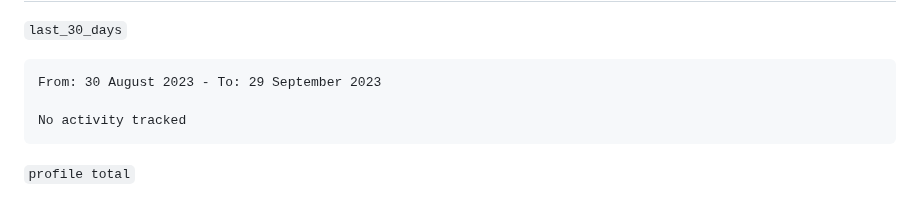
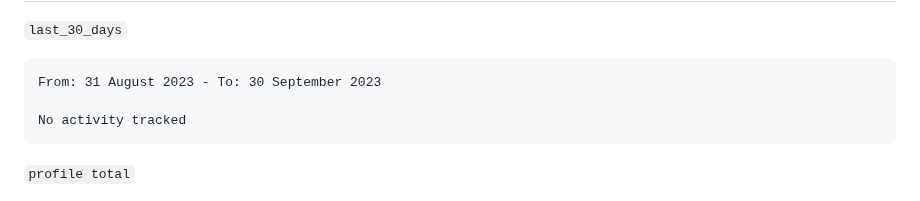
Before and after one commit to qte77/qte77, a Markdown page: README.md, the part around the change. Rendered like a GitHub page.

Commit message:
Updated waka-readme graph with new metrics

````diff
--- a/README.md
+++ b/README.md
@@ -53,7 +53,7 @@
 <!--START_SECTION:waka-->
 
 ```txt
-From: 30 August 2023 - To: 29 September 2023
+From: 31 August 2023 - To: 30 September 2023
 
 No activity tracked
 ```
````
